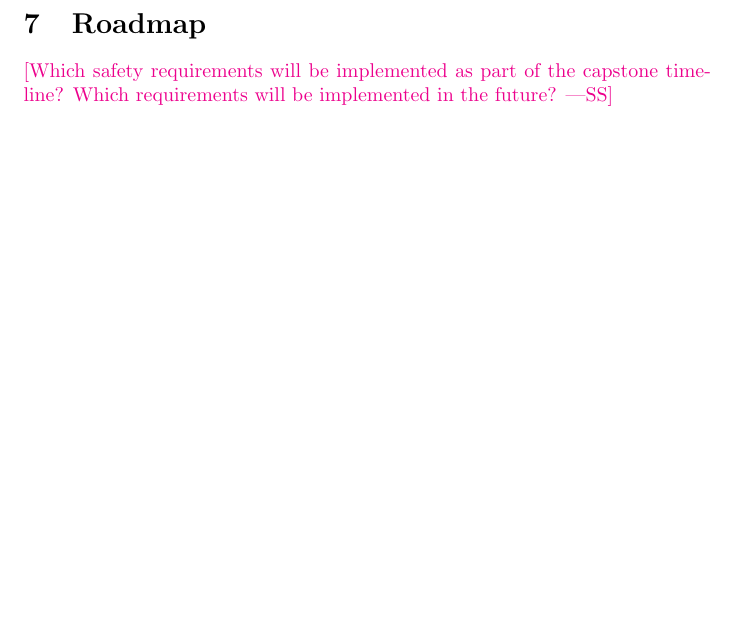
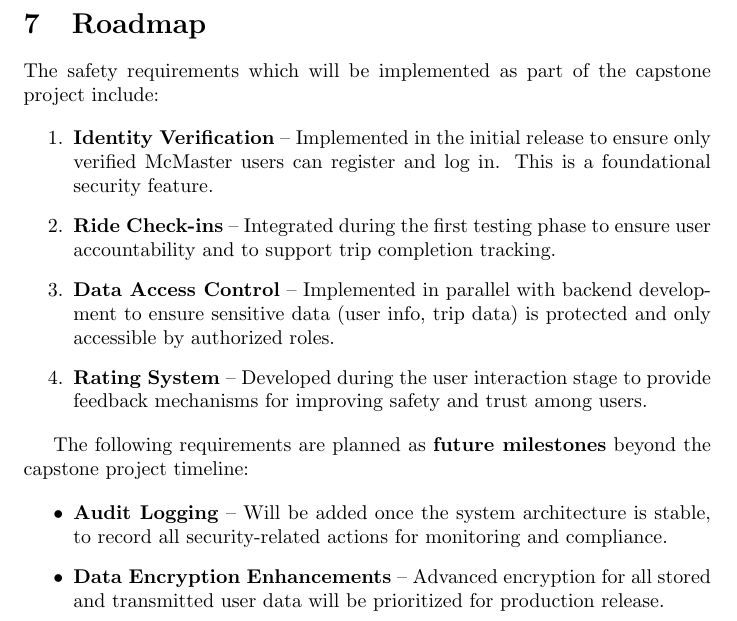
Before and after one commit to hitchly/hitchly, a LaTeX document (docs/HazardAnalysis/HazardAnalysis.tex): part of page 8 of 10, cut so that both start at the same text, the shorter picture padded with empty space. Compiled offline with pdfLaTeX.

Commit message:
Added Roadmap (#108)
Added info for #70

```diff
--- a/docs/HazardAnalysis/HazardAnalysis.tex
+++ b/docs/HazardAnalysis/HazardAnalysis.tex
@@ -193,8 +193,21 @@ and sustainability for the McMaster community.
 
 \section{Roadmap}
 
-\wss{Which safety requirements will be implemented as part of the capstone timeline?
-Which requirements will be implemented in the future?}
+The safety requirements which will be implemented as part of the capstone project include:
+
+\begin{enumerate}
+    \item \textbf{Identity Verification} – Implemented in the initial release to ensure only verified McMaster users can register and log in. This is a foundational security feature.
+    \item \textbf{Ride Check-ins} – Integrated during the first testing phase to ensure user accountability and to support trip completion tracking.
+    \item \textbf{Data Access Control} – Implemented in parallel with backend development to ensure sensitive data (user info, trip data) is protected and only accessible by authorized roles.
+    \item \textbf{Rating System} – Developed during the user interaction stage to provide feedback mechanisms for improving safety and trust among users.
+\end{enumerate}
+
+The following requirements are planned as \textbf{future milestones} beyond the capstone project timeline:
+
+\begin{itemize}
+    \item \textbf{Audit Logging} – Will be added once the system architecture is stable, to record all security-related actions for monitoring and compliance.
+    \item \textbf{Data Encryption Enhancements} – Advanced encryption for all stored and transmitted user data will be prioritized for production release.
+\end{itemize}
 
 \newpage{}
 
```
